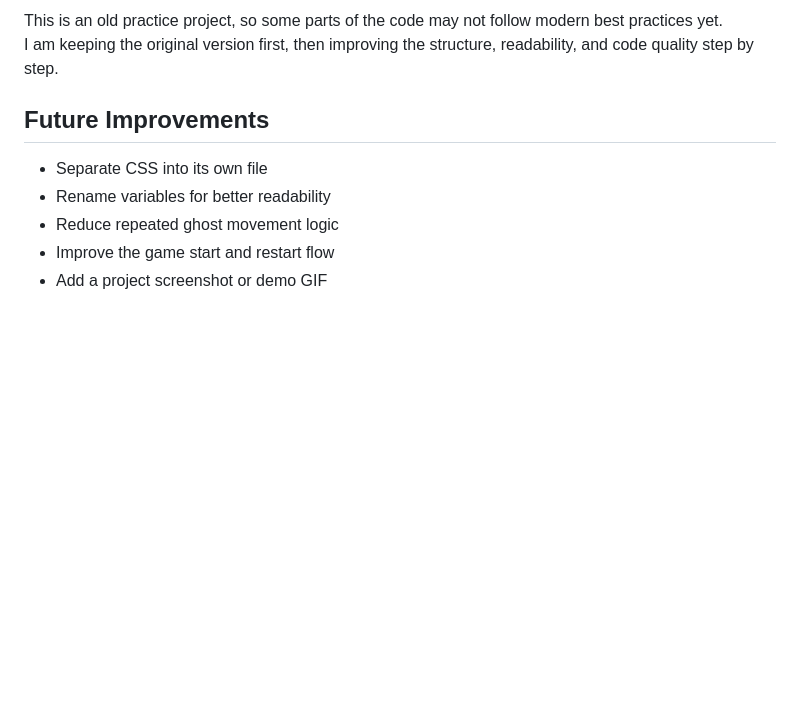
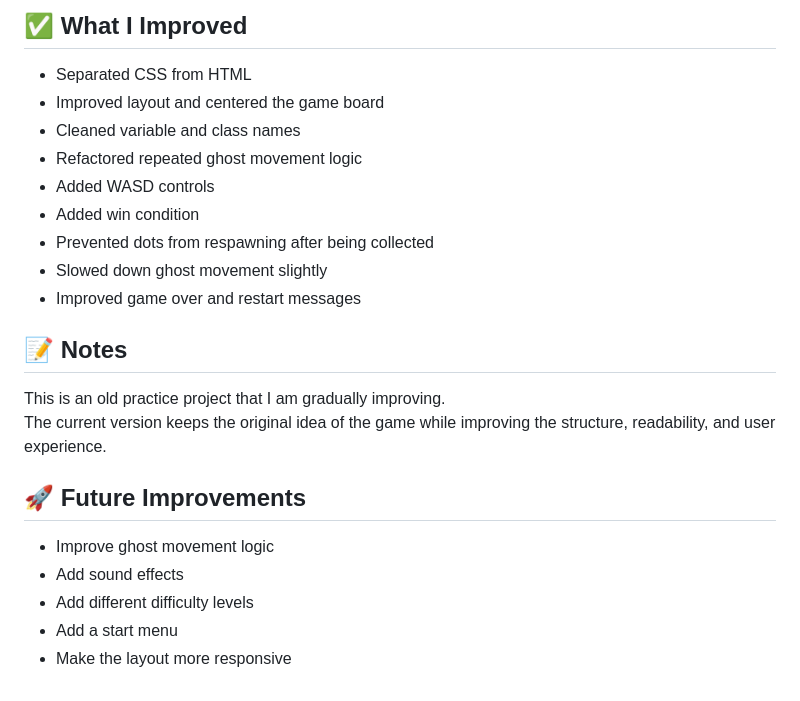
Before and after one commit to fatsed/pacman-js-game, a Markdown page: README.md, the part around one of its changes. GitHub-like rendering; blank space fills up the shorter version.

```diff
--- a/README.md
+++ b/README.md
@@ -46,11 +57,25 @@ pacman-js-game/
 
-This is an old practice project, so some parts of the code may not follow modern best practices yet.
-I am keeping the original version first, then improving the structure, readability, and code quality step by step.
+## ✅ What I Improved
 
-## Future Improvements
+- Separated CSS from HTML
+- Improved layout and centered the game board
+- Cleaned variable and class names
+- Refactored repeated ghost movement logic
+- Added WASD controls
+- Added win condition
+- Prevented dots from respawning after being collected
+- Slowed down ghost movement slightly
+- Improved game over and restart messages
 
-- Separate CSS into its own file
-- Rename variables for better readability
-- Reduce repeated ghost movement logic
-- Improve the game start and restart flow
-- Add a project screenshot or demo GIF
+## 📝 Notes
+
+This is an old practice project that I am gradually improving.
+The current version keeps the original idea of the game while improving the structure, readability, and user experience.
+
+## 🚀 Future Improvements
+
+- Improve ghost movement logic
+- Add sound effects
+- Add different difficulty levels
+- Add a start menu
+- Make the layout more responsive
```
Also changed, not shown: other parts of README.md (+23 -12 lines), assets/demo.png (added).
